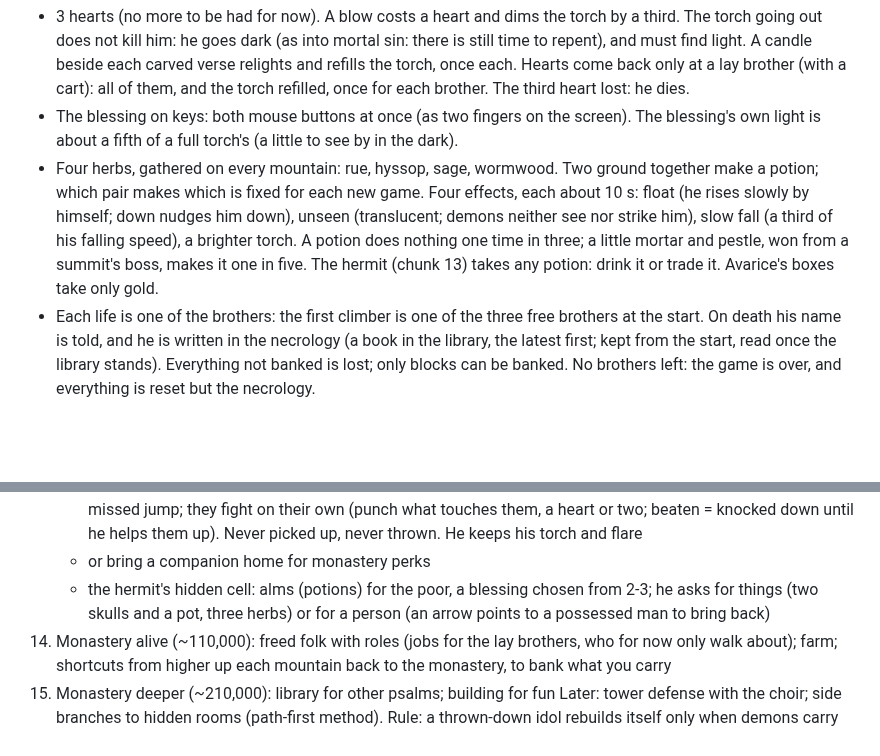
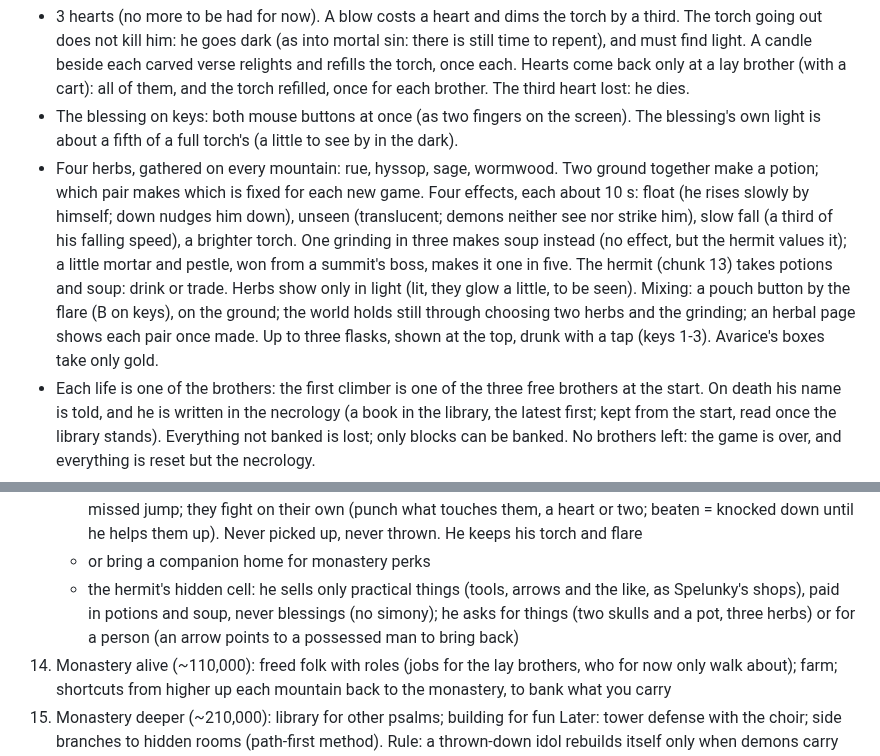
Before and after one commit to munkachy/Monastic-games, a Markdown page: while-you-have-the-light/PLAN.md, 2 parts joined by grey strips. Rendered like a GitHub page; blank space fills up the shorter version.

Commit message:
While You Have the Light: chunk 3, soup, mixing held still; the hermit sells only practical things
Co-Authored-By: Claude Opus 5.5 <noreply@anthropic.com>
Claude-Session: https://claude.ai/code/session_01VTaQuLSbL6E5pATg1j2jQq

```diff
--- a/while-you-have-the-light/PLAN.md
+++ b/while-you-have-the-light/PLAN.md
@@ -6,7 +6,7 @@
 3. Hearts, herbs and the necrology (~95,000), settled 15 Oct 2026:
    - 3 hearts (no more to be had for now). A blow costs a heart and dims the torch by a third. The torch going out does not kill him: he goes dark (as into mortal sin: there is still time to repent), and must find light. A candle beside each carved verse relights and refills the torch, once each. Hearts come back only at a lay brother (with a cart): all of them, and the torch refilled, once for each brother. The third heart lost: he dies.
    - The blessing on keys: both mouse buttons at once (as two fingers on the screen). The blessing's own light is about a fifth of a full torch's (a little to see by in the dark).
-   - Four herbs, gathered on every mountain: rue, hyssop, sage, wormwood. Two ground together make a potion; which pair makes which is fixed for each new game. Four effects, each about 10 s: float (he rises slowly by himself; down nudges him down), unseen (translucent; demons neither see nor strike him), slow fall (a third of his falling speed), a brighter torch. A potion does nothing one time in three; a little mortar and pestle, won from a summit's boss, makes it one in five. The hermit (chunk 13) takes any potion: drink it or trade it. Avarice's boxes take only gold.
+   - Four herbs, gathered on every mountain: rue, hyssop, sage, wormwood. Two ground together make a potion; which pair makes which is fixed for each new game. Four effects, each about 10 s: float (he rises slowly by himself; down nudges him down), unseen (translucent; demons neither see nor strike him), slow fall (a third of his falling speed), a brighter torch. One grinding in three makes soup instead (no effect, but the hermit values it); a little mortar and pestle, won from a summit's boss, makes it one in five. The hermit (chunk 13) takes potions and soup: drink or trade. Herbs show only in light (lit, they glow a little, to be seen). Mixing: a pouch button by the flare (B on keys), on the ground; the world holds still through choosing two herbs and the grinding; an herbal page shows each pair once made. Up to three flasks, shown at the top, drunk with a tap (keys 1-3). Avarice's boxes take only gold.
    - Each life is one of the brothers: the first climber is one of the three free brothers at the start. On death his name is told, and he is written in the necrology (a book in the library, the latest first; kept from the start, read once the library stands). Everything not banked is lost; only blocks can be banked. No brothers left: the game is over, and everything is reset but the necrology.
    - Of those freed from the idols, about three in ten (at random) come down to the monastery gate; receiving one as a brother costs a block. So blocks go to building or to brothers.
 4. Room grid + Gluttony's first climb (~170,000), Spelunky-style: the mountain is a grid of rooms (about 3 wide, 6-10 tall); a guaranteed path wanders UP from the entrance to the top, each path room marked by the openings it needs; rooms off the path are side rooms. Each room is a hand-made template (small grid maps) with 'maybe' tiles and random obstacle patches, so the same template comes out different each time. A second pass places creatures, jars, cobwebs and herbs by simple rules per spot. Special rooms (hermit's cell, lost pilgrim, shrine, herb cache) replace side rooms by chance, often sealed behind cracked walls. Hard climbing stays off the path; check-and-repair proves the path climbable. Fixed set pieces (the mouth at the bottom, boss rooms at the top) stay hand-made. Per-mountain settings; demon counting. Templates: zigzag shaft, pit gap (2-3 versions), corridor, elbow, low crawl, shrine room; wall dressing; trace the Gluttony backdrop pieces (art already filed); white-room piece picker.
@@ -25,7 +25,7 @@
     - possessed people (glowing eyes); a saint companion frees one and returns to heaven; some run up walls and leap about on the ceiling, gravity reversed. Fought only with the blessing (hold a finger on them to trace the sign of the cross); freed, they can become companions
     - rescued people are roped to him like two climbers on one rope (the brick-on-a-rope code, but they land on their feet and walk after him); they hang below his swings and add weight; a rope partner can catch a missed jump; they fight on their own (punch what touches them, a heart or two; beaten = knocked down until he helps them up). Never picked up, never thrown. He keeps his torch and flare
     - or bring a companion home for monastery perks
-    - the hermit's hidden cell: alms (potions) for the poor, a blessing chosen from 2-3; he asks for things (two skulls and a pot, three herbs) or for a person (an arrow points to a possessed man to bring back)
+    - the hermit's hidden cell: he sells only practical things (tools, arrows and the like, as Spelunky's shops), paid in potions and soup, never blessings (no simony); he asks for things (two skulls and a pot, three herbs) or for a person (an arrow points to a possessed man to bring back)
 14. Monastery alive (~110,000): freed folk with roles (jobs for the lay brothers, who for now only walk about); farm; shortcuts from higher up each mountain back to the monastery, to bank what you carry
 15. Monastery deeper (~210,000): library for other psalms; building for fun
 Later: tower defense with the choir; side branches to hidden rooms (path-first method).
```
